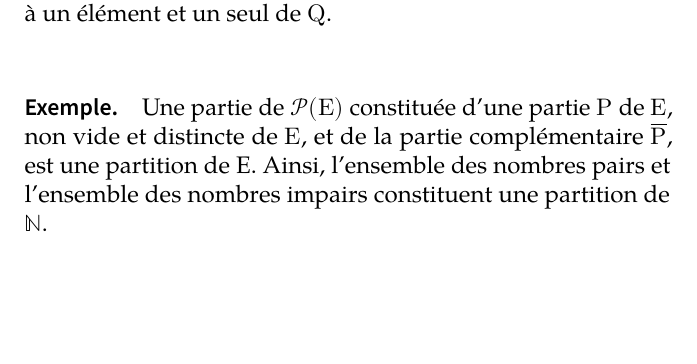
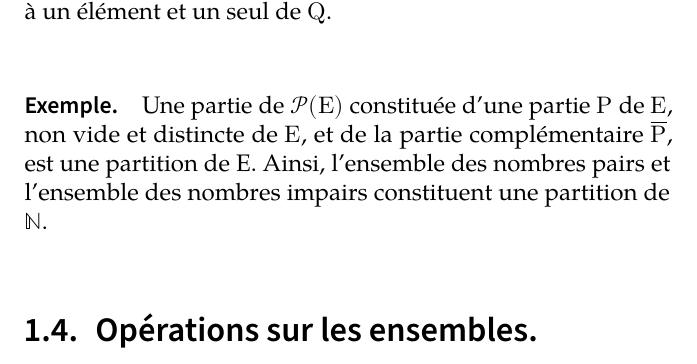
Before and after one commit to VincentGaribal/Quinet, a LaTeX book (Quinet.tex): part of page 15 of 15, cut so that both start at the same text, the shorter picture padded with empty space. Compiled offline with LuaLaTeX; a missing font is replaced by an installed copy or a similar font.

Commit message:
Nettoyage code

```diff
--- a/Quinet.tex
+++ b/Quinet.tex
@@ -221,10 +214,11 @@ Le passage aux complémentairee possède évidemment les propriétés suivantes
 \end{enumerate}
 
 \section*{Partitions}
-
 Soient \(E\) un ensemble, et \(\mathcal{P}(E)\) l'ensemble des ses parties. On appelle \emph{partition} de \(E\) toute partie \(Q\) de \(\mathcal{P}(E)\) constituée de parties non vides de \(E\), telle que tout élément de \(E\) appartienne à un élément et un seul de \(Q\).
 
 \paragraph{Exemple.}
 Une partie de \(\mathcal{P}(E)\) constituée d'une partie \(P\) de \(E\), non vide et distincte de \(E\), et de la partie complémentaire \(\overline{P}\), est une partition de E. Ainsi, l'ensemble des nombres pairs et l'ensemble des nombres impairs constituent une partition de \(\mathbb{N}\).
 
+\section{Opérations sur les ensembles.}
+
 \end{document}
```
Also changed, not shown: Quinet.tex (7 more changed lines). Lines whose indentation alone changed are shown as unchanged.
